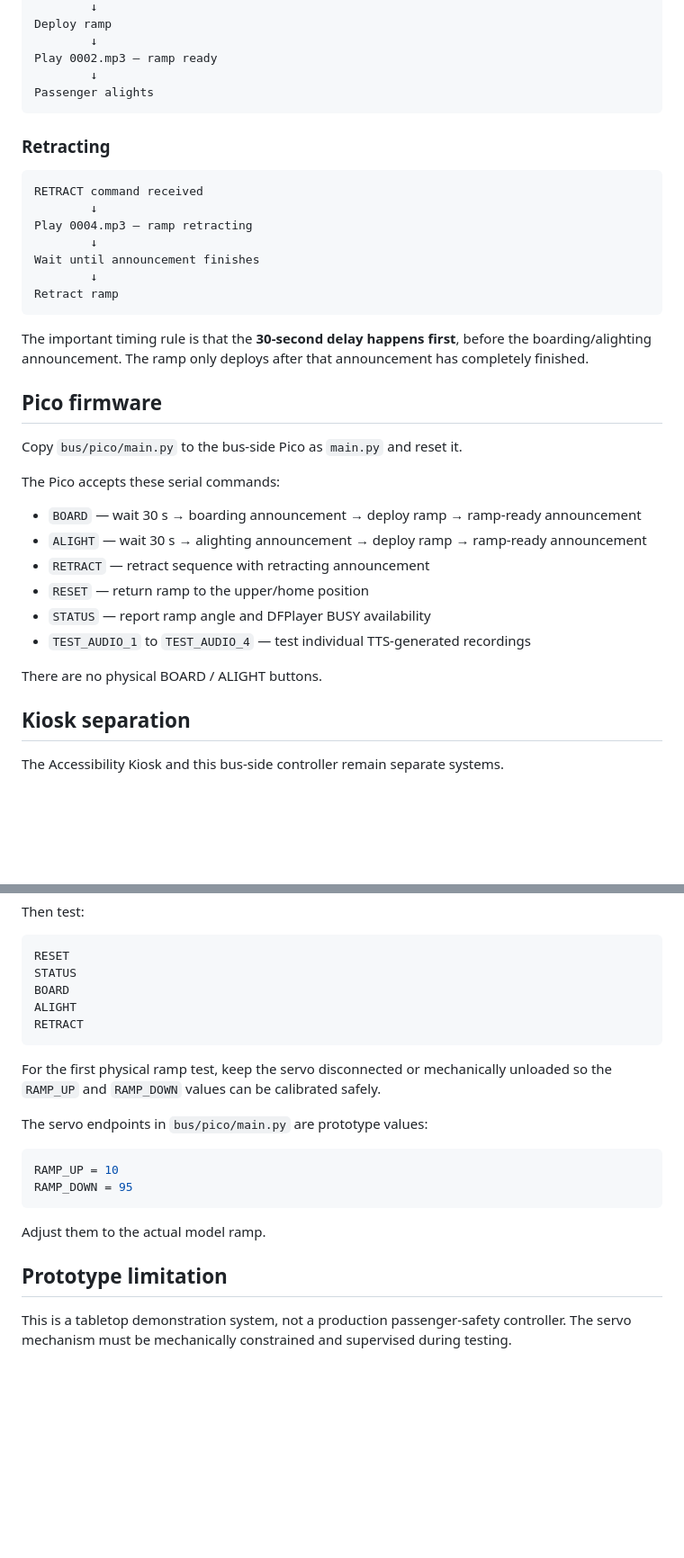
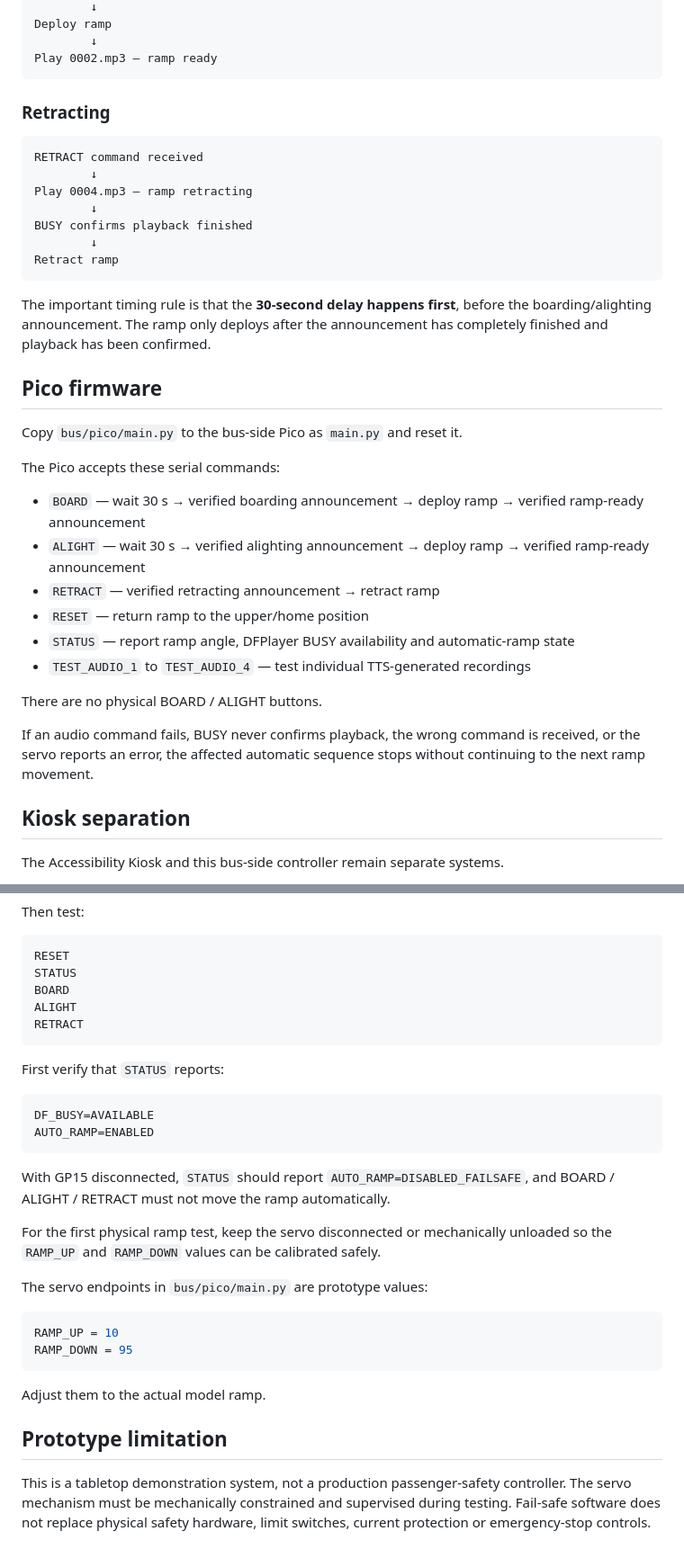
Before and after one commit to Bhuvana0996/bus-tech-accessibility-kiosk, a Markdown page: bus/README.md, 2 parts joined by grey strips. Shown at 90% size. Rendered like a GitHub page; blank space fills up the shorter version.

````diff
--- a/bus/README.md
+++ b/bus/README.md
@@ -112,8 +130,6 @@ Wait until announcement finishes
 Deploy ramp
         ↓
 Play 0002.mp3 — ramp ready
-        ↓
-Passenger alights
 ```
 
 ### Retracting
@@ -123,12 +139,12 @@ RETRACT command received
         ↓
 Play 0004.mp3 — ramp retracting
         ↓
-Wait until announcement finishes
+BUSY confirms playback finished
         ↓
 Retract ramp
 ```
 
-The important timing rule is that the **30-second delay happens first**, before the boarding/alighting announcement. The ramp only deploys after that announcement has completely finished.
+The important timing rule is that the **30-second delay happens first**, before the boarding/alighting announcement. The ramp only deploys after the announcement has completely finished and playback has been confirmed.
 
 ## Pico firmware
 
@@ -136,14 +152,16 @@ Copy `bus/pico/main.py` to the bus-side Pico as `main.py` and reset it.
 
 The Pico accepts these serial commands:
 
-- `BOARD` — wait 30 s → boarding announcement → deploy ramp → ramp-ready announcement
-- `ALIGHT` — wait 30 s → alighting announcement → deploy ramp → ramp-ready announcement
-- `RETRACT` — retract sequence with retracting announcement
+- `BOARD` — wait 30 s → verified boarding announcement → deploy ramp → verified ramp-ready announcement
+- `ALIGHT` — wait 30 s → verified alighting announcement → deploy ramp → verified ramp-ready announcement
+- `RETRACT` — verified retracting announcement → retract ramp
 - `RESET` — return ramp to the upper/home position
-- `STATUS` — report ramp angle and DFPlayer BUSY availability
+- `STATUS` — report ramp angle, DFPlayer BUSY availability and automatic-ramp state
 - `TEST_AUDIO_1` to `TEST_AUDIO_4` — test individual TTS-generated recordings
 
 There are no physical BOARD / ALIGHT buttons.
+
+If an audio command fails, BUSY never confirms playback, the wrong command is received, or the servo reports an error, the affected automatic sequence stops without continuing to the next ramp movement.
 
 ## Kiosk separation
 
@@ -187,6 +205,15 @@ ALIGHT
 RETRACT
 ```
 
+First verify that `STATUS` reports:
+
+```text
+DF_BUSY=AVAILABLE
+AUTO_RAMP=ENABLED
+```
+
+With GP15 disconnected, `STATUS` should report `AUTO_RAMP=DISABLED_FAILSAFE`, and BOARD / ALIGHT / RETRACT must not move the ramp automatically.
+
 For the first physical ramp test, keep the servo disconnected or mechanically unloaded so the `RAMP_UP` and `RAMP_DOWN` values can be calibrated safely.
 
 The servo endpoints in `bus/pico/main.py` are prototype values:
@@ -200,4 +227,4 @@ Adjust them to the actual model ramp.
 
 ## Prototype limitation
 
-This is a tabletop demonstration system, not a production passenger-safety controller. The servo mechanism must be mechanically constrained and supervised during testing.
+This is a tabletop demonstration system, not a production passenger-safety controller. The servo mechanism must be mechanically constrained and supervised during testing. Fail-safe software does not replace physical safety hardware, limit switches, current protection or emergency-stop controls.
````
Also changed, not shown: other parts of bus/README.md (+26 -8 lines).
